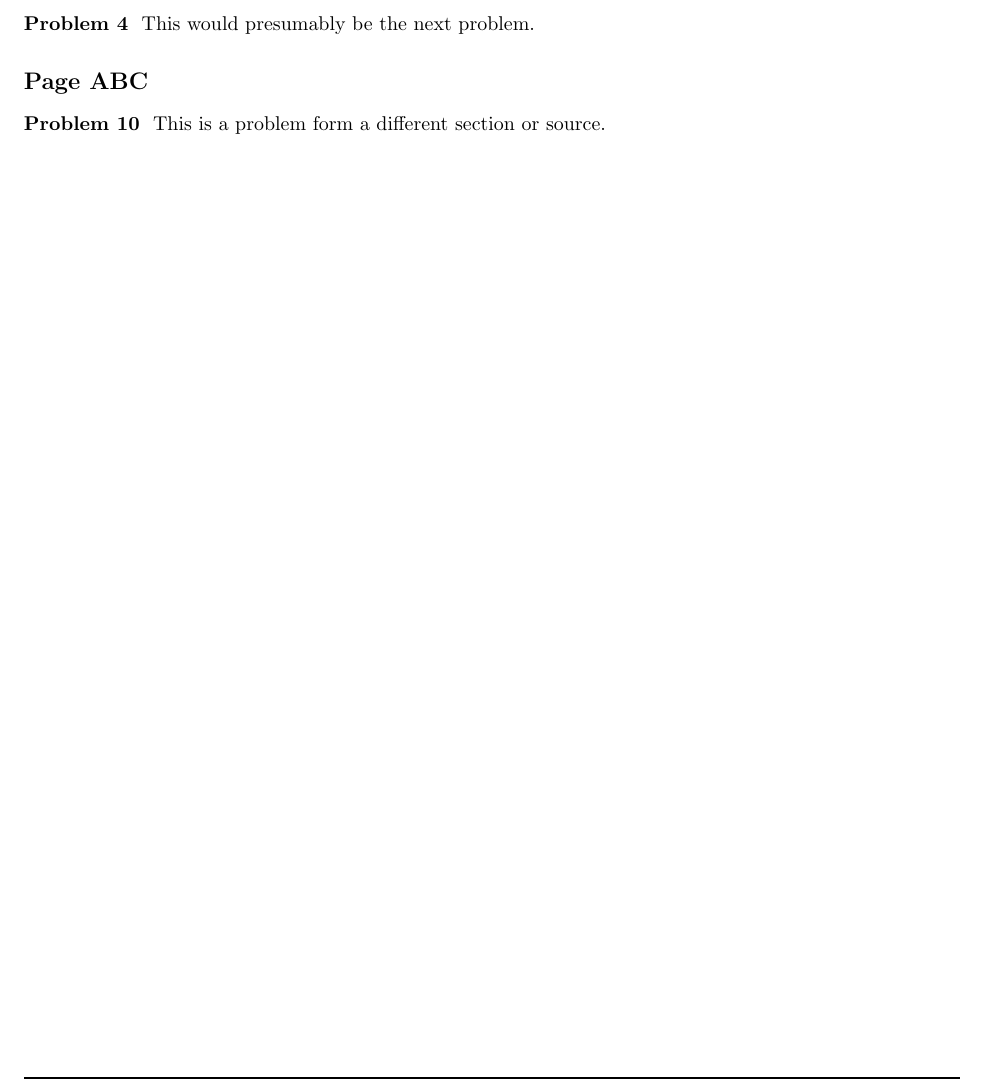
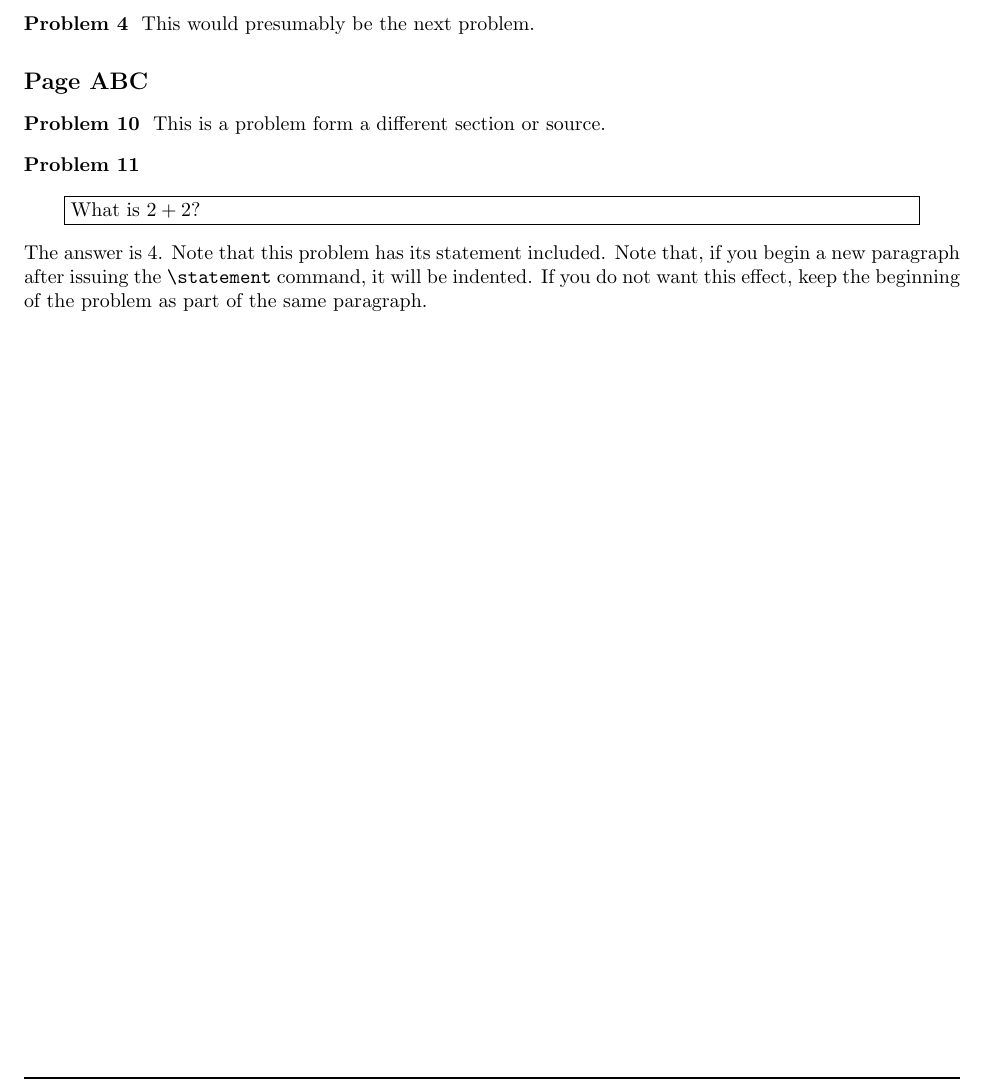
Before and after one commit to brenns10/homework, a LaTeX problem sheet (example.tex, which reads homework.cls): part of page 1 of 2, cut so that both start at the same text. Compiled offline with pdfLaTeX.

Commit message:
Add support for formatting problem statements. Use needspace to make page breaks happen elegantly. Update example.tex accordingly.

```diff
--- a/example.tex
+++ b/example.tex
@@ -26,6 +26,15 @@ This would presumably be the next problem.
   This is a problem form a different section or source.
 \end{problem}
 
+\begin{problem}{11}
+  \statement{What is $2 + 2$?}
+  The answer is $4$. Note that this problem has its statement
+  included. Note that, if you begin a new paragraph after issuing the
+  \verb+\statement+ command, it will be indented. If you do not want
+  this effect, keep the beginning of the problem as part of the same
+  paragraph.
+\end{problem}
+
 \newpage
 
 \begin{problem}{17}
--- a/homework.cls
+++ b/homework.cls
@@ -3,7 +3,7 @@
 % Eddie Maldonado
 % lmaldona@reed.edu
 
-\ProvidesClass{homework}[2012/09/22 Git current version of homework]
+\ProvidesClass{homework}[2012/09/26 Git current version of homework]
 \NeedsTeXFormat{LaTeX2e}
 
 \DeclareOption*{\PassOptionsToClass{\CurrentOption}{article}}
@@ -12,7 +12,13 @@
 
 \LoadClass{article}
 
+% Page geometry
+
 \RequirePackage[left=1in,right=1in,top=1in,bottom=1in]{geometry}
+
+% Keep page breaks from happening where we don't want them
+
+\RequirePackage{needspace}
 
 % Header and footer style.
 
@@ -64,10 +73,28 @@
 }{%
 }
 
+% Statement command; formats its argument nicely inside of a box as a
+% means of typesetting the statement of a problem, if needed.
+
+\newcommand{\statement}[1]{%
+  \vspace{0.5ex}
+  \dimen@ \textwidth
+  \begin{center}
+    \fbox{\parbox{0.9\dimen@}{#1}}
+  \end{center}
+  \vspace{0.5ex}
+}
+
+% For delimiting different sections or groups of problems, i.e. from
+% different chapters of a book.
+
 \newcommand{\problemsection}[1]{%
   \vspace{4ex}
+  \Needspace*{3\baselineskip}
   \par\noindent\large\textbf{#1}\normalsize
 }
+
+% Format the title with the relevant information.
 
 \renewcommand\maketitle{%
   \large
```
Also changed, not shown: example.tex (6 more changed lines), homework.cls (3 more changed lines). Lines whose indentation alone changed are shown as unchanged.
